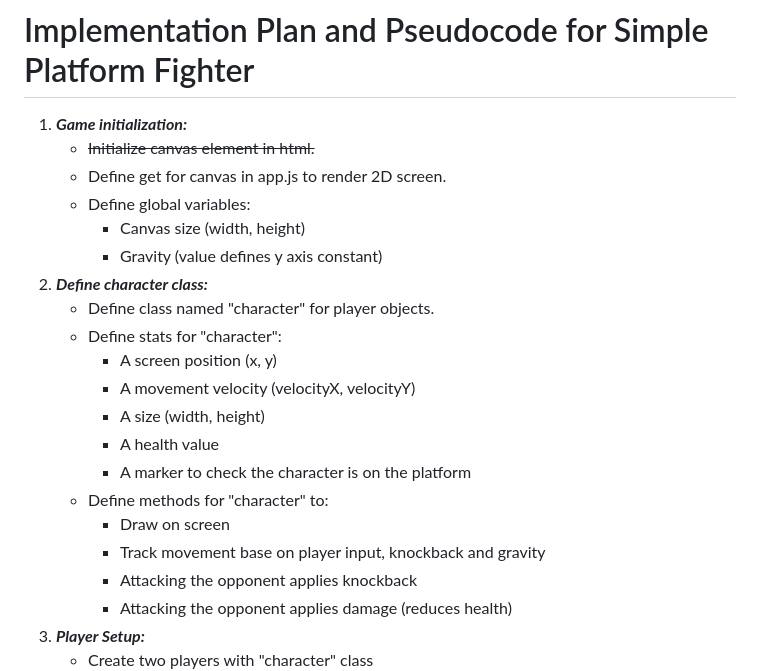
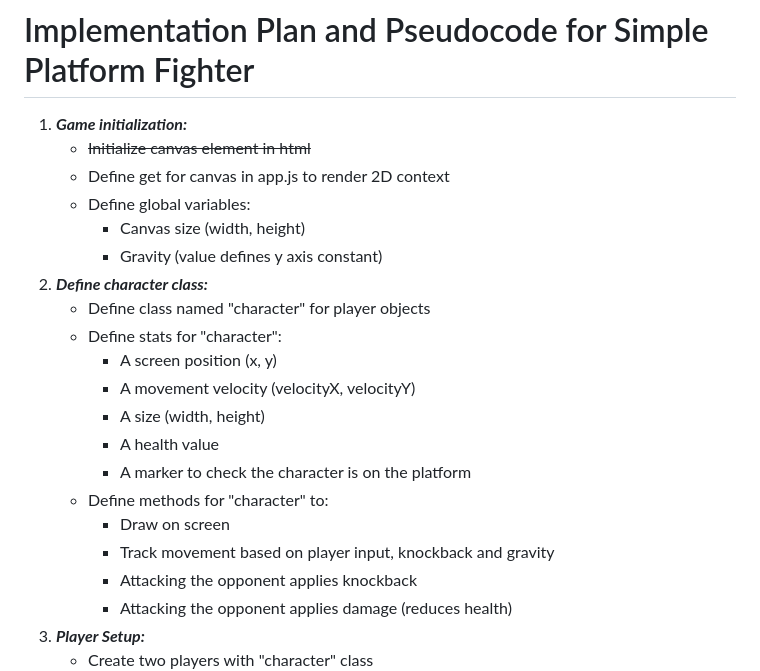
Before and after one commit to Grey-Altr/box-brawl, a Markdown page: README.md, the part around the change printed below. Drawn GitHub-style.

```diff
--- a/README.md
+++ b/README.md
@@ -38,13 +38,13 @@ By the end of the week, the project will deliver a fully functional, two-player
 # Implementation Plan and Pseudocode for Simple Platform Fighter
 
 1. ***Game initialization:***
-    - ~~Initialize canvas element in html.~~
-    - Define get for canvas in app.js to render 2D screen.
+    - ~~Initialize canvas element in html~~
+    - Define get for canvas in app.js to render 2D context
     - Define global variables:
         - Canvas size (width, height)
         - Gravity (value defines y axis constant)
 1. ***Define character class:***
-    - Define class named "character" for player objects.
+    - Define class named "character" for player objects
     - Define stats for "character":
         - A screen position (x, y)
         - A movement velocity (velocityX, velocityY)
@@ -53,7 +53,7 @@ By the end of the week, the project will deliver a fully functional, two-player
         - A marker to check the character is on the platform
     - Define methods for "character" to:
         - Draw on screen
-        - Track movement base on player input, knockback and gravity
+        - Track movement based on player input, knockback and gravity
         - Attacking the opponent applies knockback
         - Attacking the opponent applies damage (reduces health)
 1. ***Player Setup:***
```
Also changed, not shown: other parts of README.md (+57 -12 lines).
